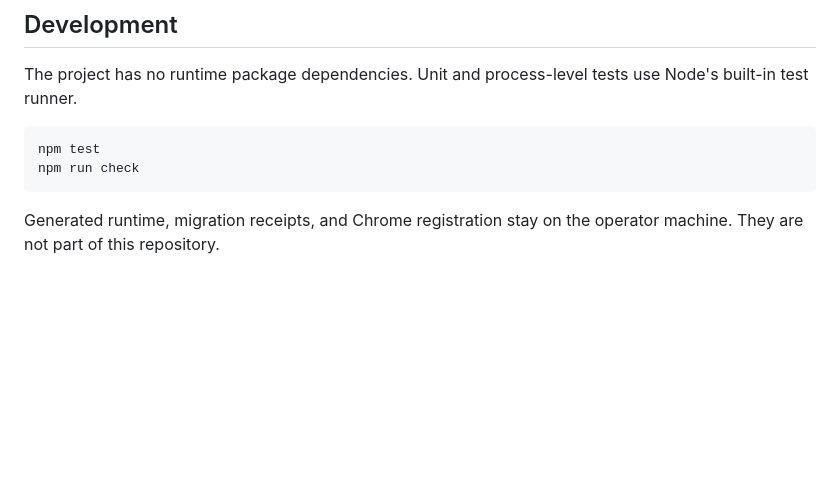
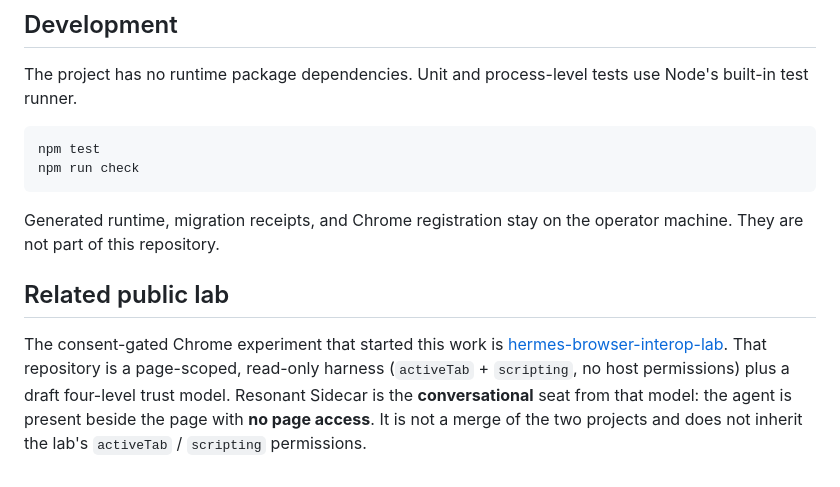
Before and after one commit to mooserini/resonant-sidecar, a Markdown page: README.md, the part around the change. Drawn GitHub-style; blank space fills up the shorter version.

Commit message:
docs: point at the public interop lab as conversational Level 1

```diff
--- a/README.md
+++ b/README.md
@@ -160,3 +160,13 @@ npm run check
 
 Generated runtime, migration receipts, and Chrome registration stay on the
 operator machine. They are not part of this repository.
+
+## Related public lab
+
+The consent-gated Chrome experiment that started this work is
+[hermes-browser-interop-lab](https://github.com/mooserini/hermes-browser-interop-lab).
+That repository is a page-scoped, read-only harness (`activeTab` + `scripting`,
+no host permissions) plus a draft four-level trust model. Resonant Sidecar is
+the **conversational** seat from that model: the agent is present beside the
+page with **no page access**. It is not a merge of the two projects and does
+not inherit the lab's `activeTab` / `scripting` permissions.
```
